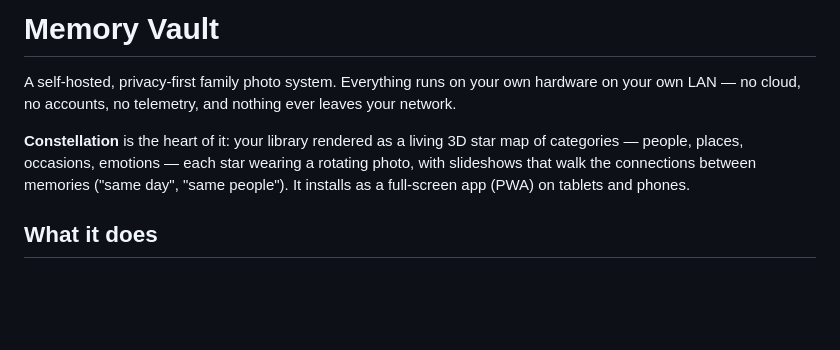
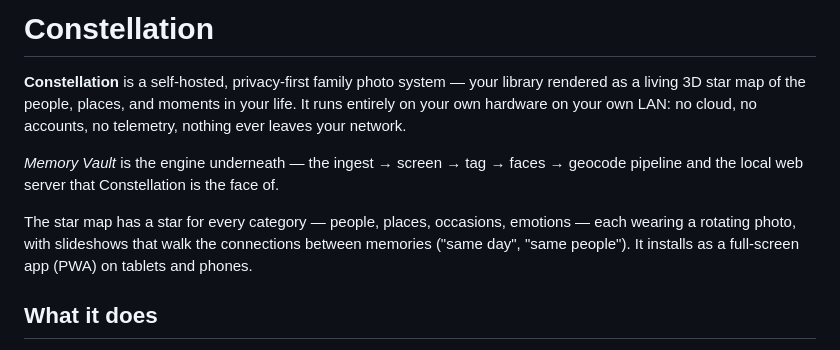
Before and after one commit to crose0122/constellation, a Markdown page: README.md, the part around the change. Rendered like a GitHub page; blank space fills up the shorter version.

Commit message:
Rebrand: Constellation (the app) atop the Memory Vault engine
Co-Authored-By: Claude Fable 5 <noreply@anthropic.com>
Claude-Session: https://claude.ai/code/session_01DdWWZGYfLU88AyFxBABnm5

```diff
--- a/README.md
+++ b/README.md
@@ -1,14 +1,13 @@
-# Memory Vault
+# Constellation
 
-A self-hosted, privacy-first family photo system. Everything runs on your own
-hardware on your own LAN — no cloud, no accounts, no telemetry, and nothing
-ever leaves your network.
+**Constellation** is a self-hosted, privacy-first family photo system — your library rendered as a living 3D star map of the people, places, and moments in your life. It runs entirely on your own hardware on your own LAN: no cloud, no accounts, no telemetry, nothing ever leaves your network.
 
-**Constellation** is the heart of it: your library rendered as a living 3D
-star map of categories — people, places, occasions, emotions — each star
-wearing a rotating photo, with slideshows that walk the connections between
-memories ("same day", "same people"). It installs as a full-screen app (PWA)
-on tablets and phones.
+*Memory Vault* is the engine underneath — the ingest → screen → tag → faces → geocode pipeline and the local web server that Constellation is the face of.
+
+The star map has a star for every category — people, places, occasions,
+emotions — each wearing a rotating photo, with slideshows that walk the
+connections between memories ("same day", "same people"). It installs as a
+full-screen app (PWA) on tablets and phones.
 
 ## What it does
 
```
